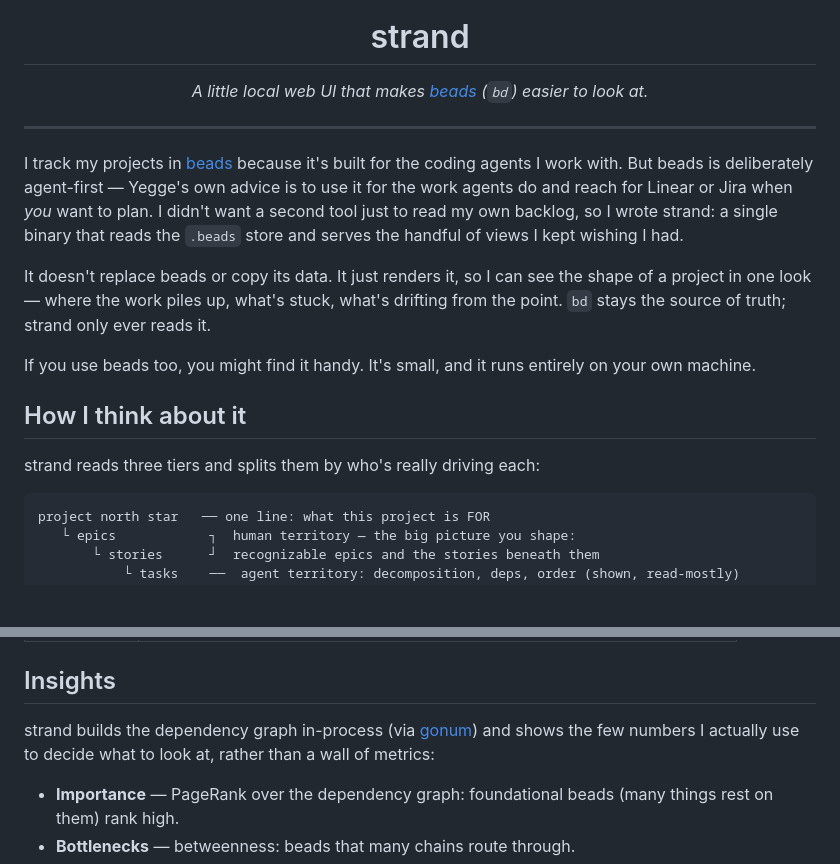
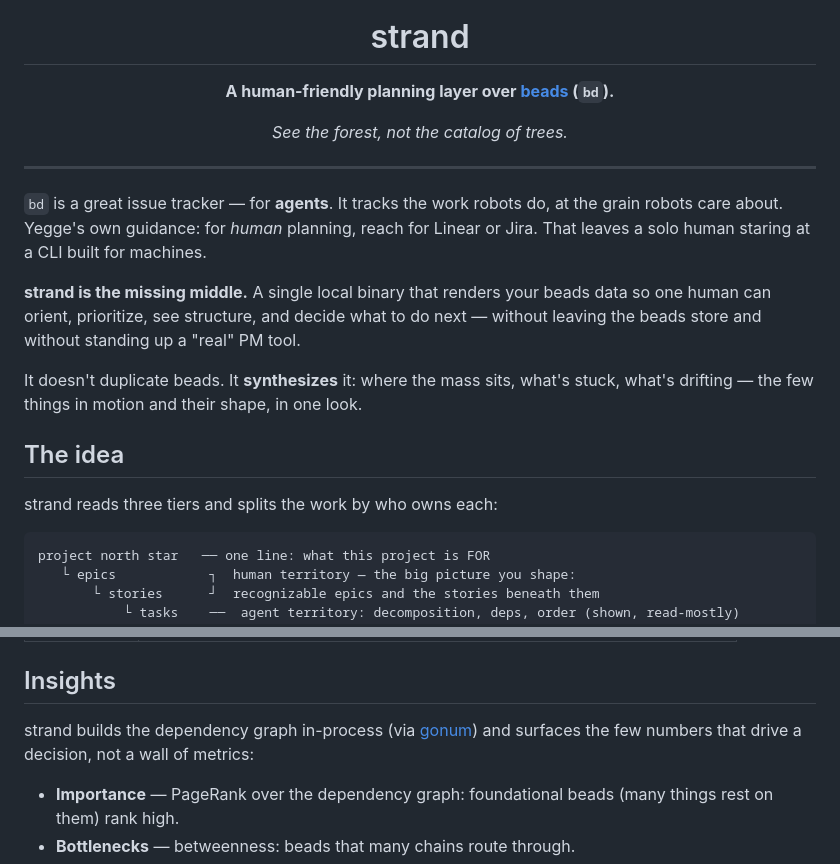
Before and after one commit to dkoosis/strand, a Markdown page: README.md, 2 parts joined by grey strips. Rendered like a GitHub page; blank space fills up the shorter version.

Commit message:
docs(strand): retone README — 'missing middle' framing

````diff
--- a/README.md
+++ b/README.md
@@ -4,28 +4,28 @@
 
 # strand
 
-*A little local web UI that makes [beads](https://github.com/steveyegge/beads) (`bd`) easier to look at.*
+**A human-friendly planning layer over [beads](https://github.com/steveyegge/beads) (`bd`).**
+
+*See the forest, not the catalog of trees.*
 
 </div>
 
 ---
 
-I track my projects in [beads](https://github.com/steveyegge/beads) because it's built for
-the coding agents I work with. But beads is deliberately agent-first — Yegge's own advice is
-to use it for the work agents do and reach for Linear or Jira when *you* want to plan. I
-didn't want a second tool just to read my own backlog, so I wrote strand: a single binary
-that reads the `.beads` store and serves the handful of views I kept wishing I had.
+`bd` is a great issue tracker — for **agents**. It tracks the work robots do, at the
+grain robots care about. Yegge's own guidance: for *human* planning, reach for Linear or
+Jira. That leaves a solo human staring at a CLI built for machines.
 
-It doesn't replace beads or copy its data. It just renders it, so I can see the shape of a
-project in one look — where the work piles up, what's stuck, what's drifting from the point.
-`bd` stays the source of truth; strand only ever reads it.
+**strand is the missing middle.** A single local binary that renders your beads data so one
+human can orient, prioritize, see structure, and decide what to do next — without leaving
+the beads store and without standing up a "real" PM tool.
 
-If you use beads too, you might find it handy. It's small, and it runs entirely on your own
-machine.
+It doesn't duplicate beads. It **synthesizes** it: where the mass sits, what's stuck, what's
+drifting — the few things in motion and their shape, in one look.
 
-## How I think about it
+## The idea
 
-strand reads three tiers and splits them by who's really driving each:
+strand reads three tiers and splits the work by who owns each:
 
 ```
 project north star   ── one line: what this project is FOR
@@ -67,8 +67,8 @@ go run ./cmd/strand -addr :8080           # bind elsewhere
 
 ## Insights
 
-strand builds the dependency graph in-process (via [gonum](https://gonum.org)) and shows the
-few numbers I actually use to decide what to look at, rather than a wall of metrics:
+strand builds the dependency graph in-process (via [gonum](https://gonum.org)) and surfaces
+the few numbers that drive a decision, not a wall of metrics:
 
 - **Importance** — PageRank over the dependency graph: foundational beads (many things rest
   on them) rank high.
````
